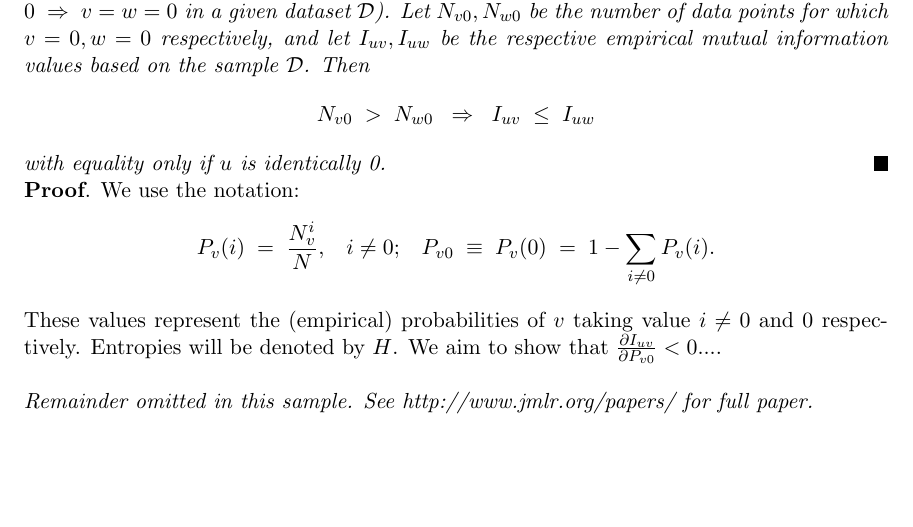
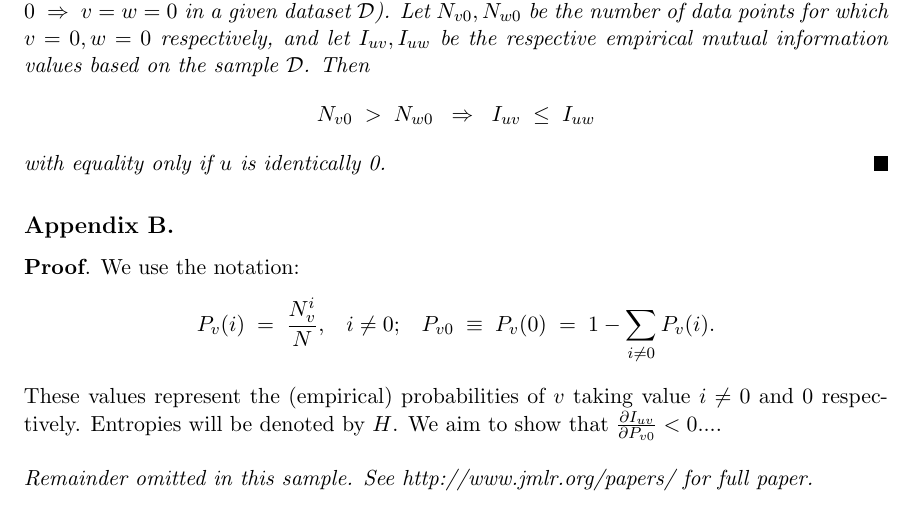
Before and after one commit to JmlrOrg/jmlr-style-file, a LaTeX paper (sample.tex, which reads jmlr2e.sty): part of page 4 of 4, cut so that both start at the same text, the shorter picture padded with empty space. Compiled offline with pdfLaTeX.

Commit message:
remove period at end of appendix headings + add additional section in sample tex

```diff
--- a/jmlr2e.sty
+++ b/jmlr2e.sty
@@ -119,7 +119,7 @@
      \@tempskipa #5\relax
       \ifdim \@tempskipa>\z@
         \begingroup #6\relax
-          \@hangfrom{\hskip #3\relax\@svsec.\hskip 0.1em}
+          \@hangfrom{\hskip #3\relax\@svsec\hskip 0.1em}
                     {\interlinepenalty \@M #8\par}
         \endgroup
        \csname #1mark\endcsname{#7}\addcontentsline
--- a/sample.tex
+++ b/sample.tex
@@ -107,6 +107,8 @@ $\dataset$. Then
 \]
 with equality only if $u$ is identically 0.} \hfill\BlackBox
 
+\section{}
+
 \noindent
 {\bf Proof}. We use the notation:
 \[
```
Also changed, not shown: sample.pdf (deleted).
